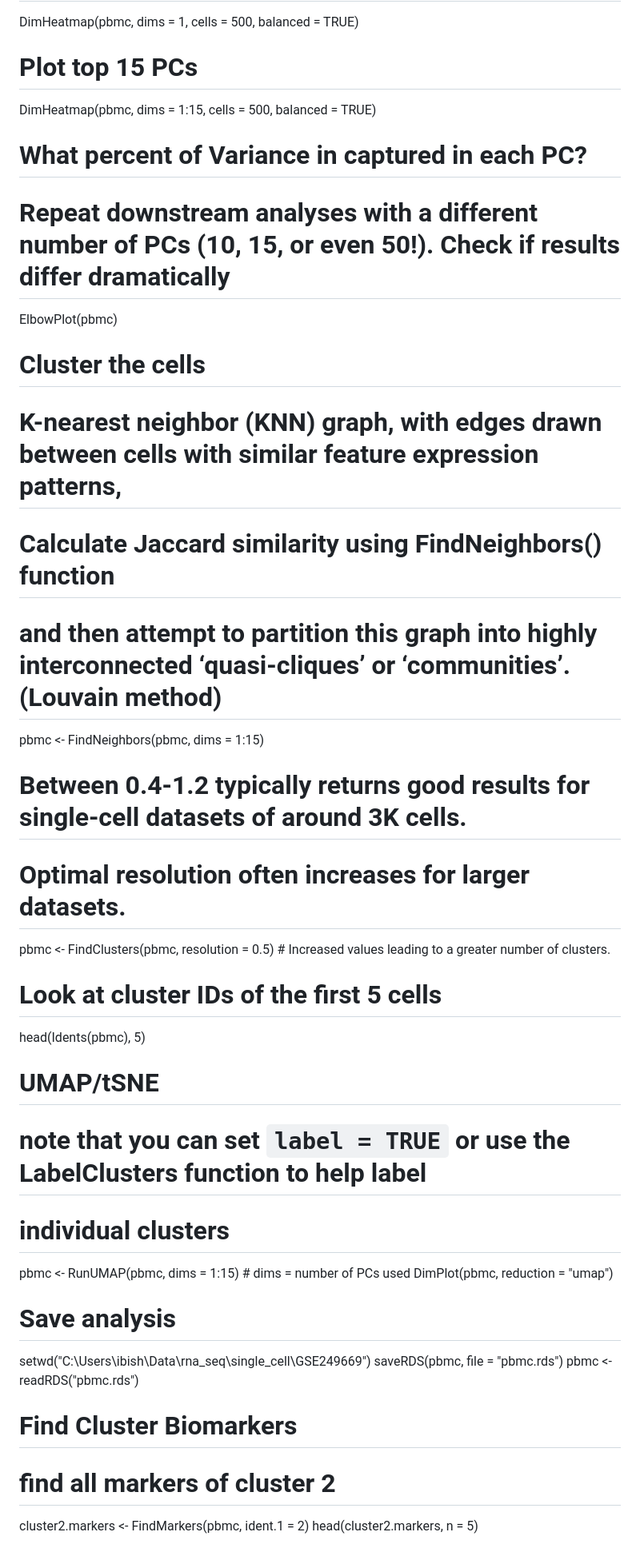
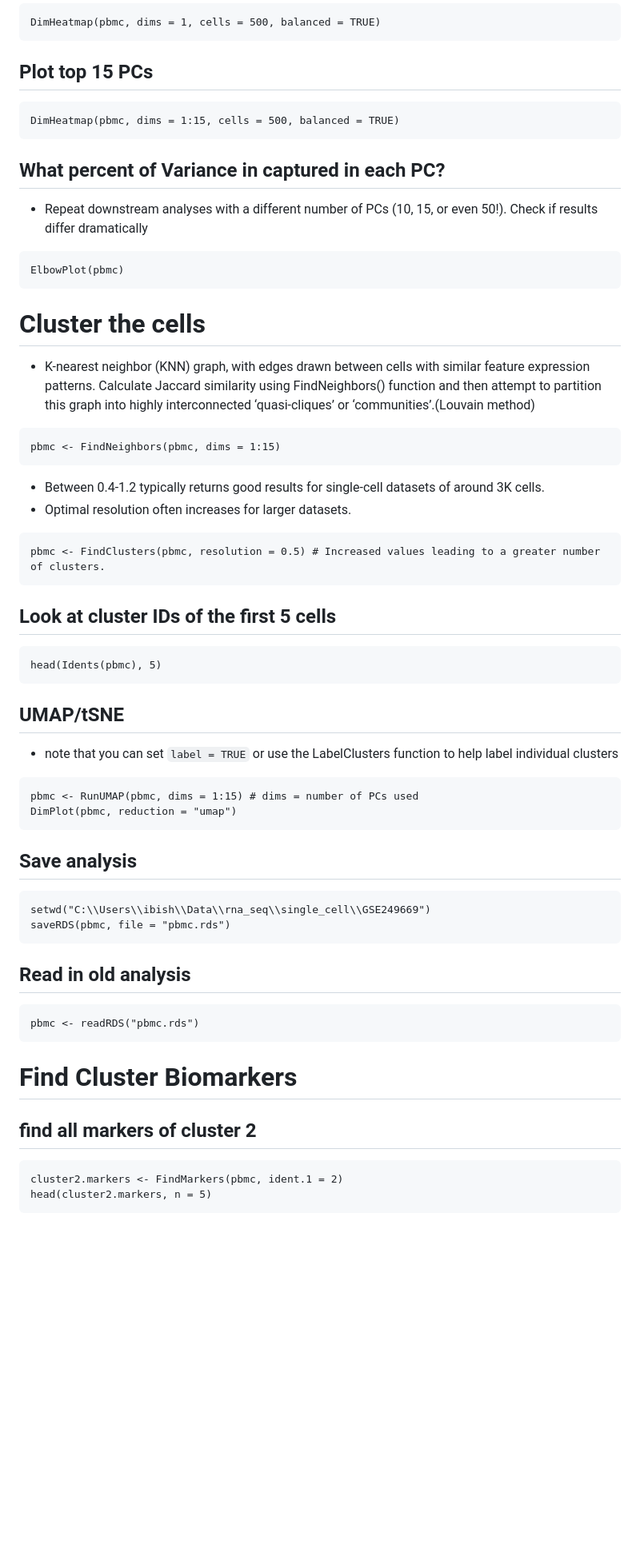
Before and after one commit to ibishof/Omics_pipeline, a Markdown page: Single_Cell_RNA-seq/README.md, the part around the change printed below. Shown: that part at 80% size. Rendered like a GitHub page; blank space fills up the shorter version.

````diff
--- a/Single_Cell_RNA-seq/README.md
+++ b/Single_Cell_RNA-seq/README.md
@@ -131,40 +152,54 @@ DimPlot(pbmc, reduction = "pca", cols = "blue") + NoLegend()
 DimHeatmap(pbmc, dims = 1, cells = 500, balanced = TRUE)
-# Plot top 15 PCs
+```
+## Plot top 15 PCs
+```{r}
 DimHeatmap(pbmc, dims = 1:15, cells = 500, balanced = TRUE)
+```
 
-# What percent of Variance in captured in each PC?
-# Repeat downstream analyses with a different number of PCs (10, 15, or even 50!). Check if results differ dramatically
+## What percent of Variance in captured in each PC?
+- Repeat downstream analyses with a different number of PCs (10, 15, or even 50!). Check if results differ dramatically
+```{r}
 ElbowPlot(pbmc)
+```
 
 # Cluster the cells #
-# K-nearest neighbor (KNN) graph, with edges drawn between cells with similar feature expression patterns,
-# Calculate Jaccard similarity using FindNeighbors() function
-# and then attempt to partition this graph into highly interconnected ‘quasi-cliques’ or ‘communities’.(Louvain method)
+- K-nearest neighbor (KNN) graph, with edges drawn between cells with similar feature expression patterns. Calculate Jaccard similarity using FindNeighbors() function and then attempt to partition this graph into highly interconnected ‘quasi-cliques’ or ‘communities’.(Louvain method)
+```{r}
+pbmc <- FindNeighbors(pbmc, dims = 1:15)
+```
+- Between 0.4-1.2 typically returns good results for single-cell datasets of around 3K cells.
+- Optimal resolution often increases for larger datasets.
+```{r}
+pbmc <- FindClusters(pbmc, resolution = 0.5) # Increased values leading to a greater number of clusters.
+```
+## Look at cluster IDs of the first 5 cells
+```{r}
+head(Idents(pbmc), 5)
+```
 
-pbmc <- FindNeighbors(pbmc, dims = 1:15)
-
-# Between 0.4-1.2 typically returns good results for single-cell datasets of around 3K cells.
-# Optimal resolution often increases for larger datasets.
-pbmc <- FindClusters(pbmc,
-                     resolution = 0.5) # Increased values leading to a greater number of clusters.
-
-# Look at cluster IDs of the first 5 cells
-head(Idents(pbmc), 5)
-
-# UMAP/tSNE
-# note that you can set `label = TRUE` or use the LabelClusters function to help label
-# individual clusters
+## UMAP/tSNE
+- note that you can set `label = TRUE` or use the LabelClusters function to help label individual clusters
+```{r}
 pbmc <- RunUMAP(pbmc, dims = 1:15) # dims = number of PCs used
 DimPlot(pbmc, reduction = "umap")
+```
 
-# Save analysis
+## Save analysis
+```{r}
 setwd("C:\\Users\\ibish\\Data\\rna_seq\\single_cell\\GSE249669")
 saveRDS(pbmc, file = "pbmc.rds")
+```
+
+## Read in old analysis
+```{r}
 pbmc <- readRDS("pbmc.rds")
+```
 
 # Find Cluster Biomarkers #
 
-# find all markers of cluster 2
+## find all markers of cluster 2
+```{r}
 cluster2.markers <- FindMarkers(pbmc, ident.1 = 2)
 head(cluster2.markers, n = 5)
+```
 
````
Also changed, not shown: other parts of Single_Cell_RNA-seq/README.md (+137 -80 lines).
